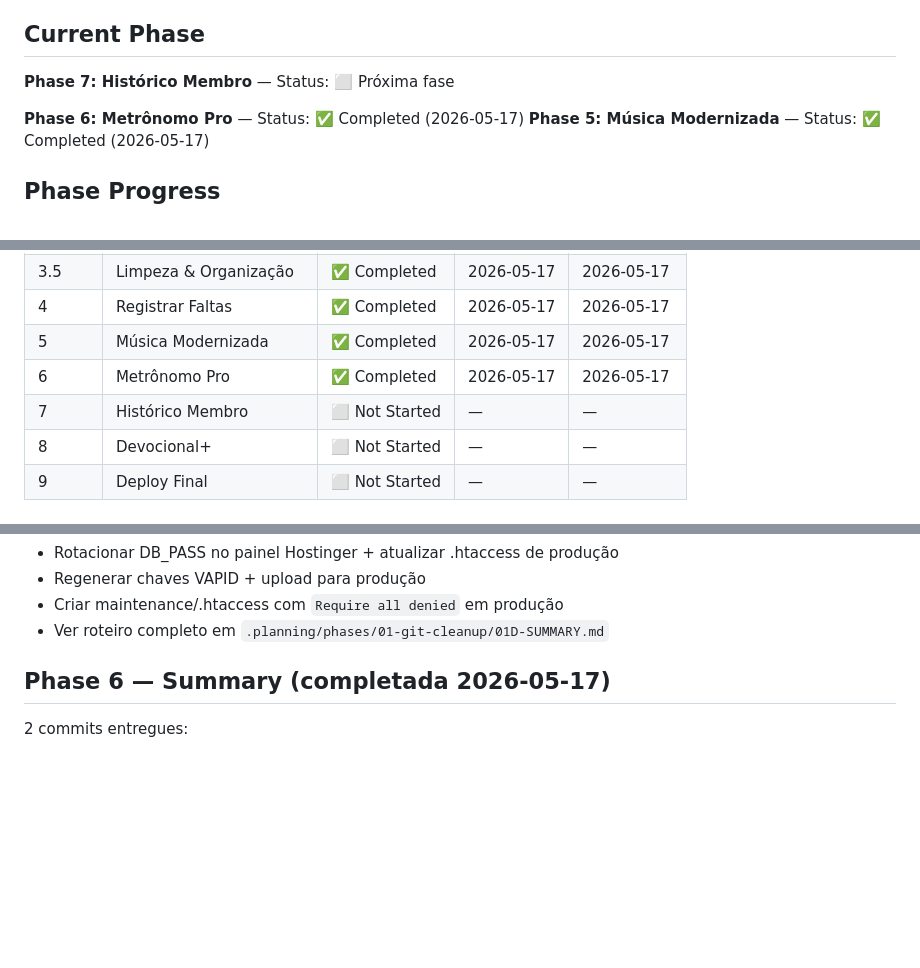
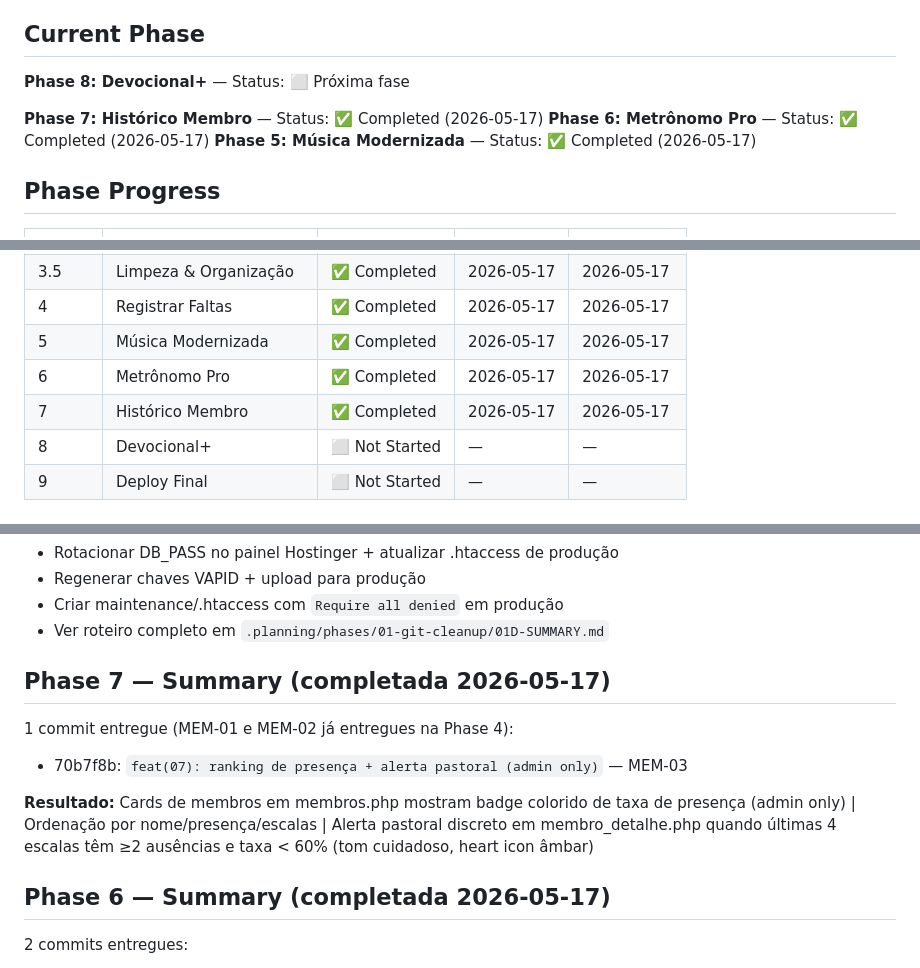
Before and after one commit to diegovilelaengenharia/applouvor, a Markdown page: .planning/STATE.md, 3 parts joined by grey strips. GitHub-like rendering; blank space fills up the shorter version.

Commit message:
docs(07): phase 7 STATE + ROADMAP updated
Co-Authored-By: Claude Sonnet 4.6 <noreply@anthropic.com>

```diff
--- a/.planning/STATE.md
+++ b/.planning/STATE.md
@@ -9,8 +9,9 @@ See: `.planning/PROJECT.md` (updated 2026-05-16)
 
 ## Current Phase
 
-**Phase 7: Histórico Membro** — Status: ⬜ Próxima fase
+**Phase 8: Devocional+** — Status: ⬜ Próxima fase
 
+**Phase 7: Histórico Membro** — Status: ✅ Completed (2026-05-17)
 **Phase 6: Metrônomo Pro** — Status: ✅ Completed (2026-05-17)
 **Phase 5: Música Modernizada** — Status: ✅ Completed (2026-05-17)
 
@@ -25,7 +26,7 @@ See: `.planning/PROJECT.md` (updated 2026-05-16)
 | 4 | Registrar Faltas | ✅ Completed | 2026-05-17 | 2026-05-17 |
 | 5 | Música Modernizada | ✅ Completed | 2026-05-17 | 2026-05-17 |
 | 6 | Metrônomo Pro | ✅ Completed | 2026-05-17 | 2026-05-17 |
-| 7 | Histórico Membro | ⬜ Not Started | — | — |
+| 7 | Histórico Membro | ✅ Completed | 2026-05-17 | 2026-05-17 |
 | 8 | Devocional+ | ⬜ Not Started | — | — |
 | 9 | Deploy Final | ⬜ Not Started | — | — |
 
@@ -44,6 +45,13 @@ See: `.planning/PROJECT.md` (updated 2026-05-16)
 - Regenerar chaves VAPID + upload para produção
 - Criar maintenance/.htaccess com `Require all denied` em produção
 - Ver roteiro completo em `.planning/phases/01-git-cleanup/01D-SUMMARY.md`
+
+## Phase 7 — Summary (completada 2026-05-17)
+
+1 commit entregue (MEM-01 e MEM-02 já entregues na Phase 4):
+- 70b7f8b: `feat(07): ranking de presença + alerta pastoral (admin only)` — MEM-03
+
+**Resultado:** Cards de membros em membros.php mostram badge colorido de taxa de presença (admin only) | Ordenação por nome/presença/escalas | Alerta pastoral discreto em membro_detalhe.php quando últimas 4 escalas têm ≥2 ausências e taxa < 60% (tom cuidadoso, heart icon âmbar)
 
 ## Phase 6 — Summary (completada 2026-05-17)
 
```
Also changed, not shown: .planning/ROADMAP.md (+5 -5 lines).
